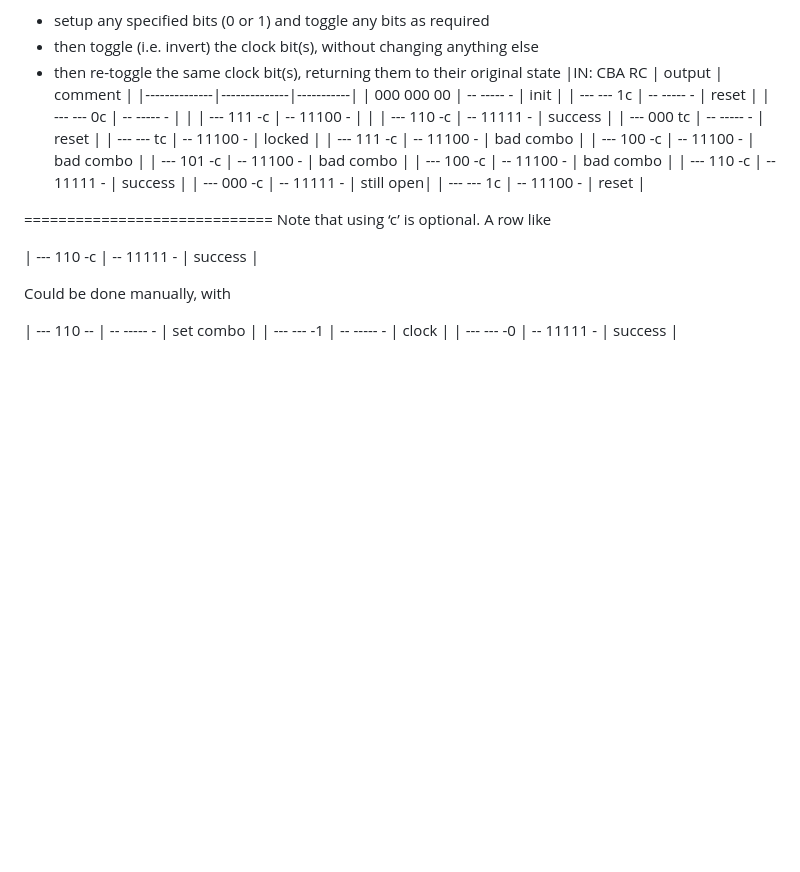
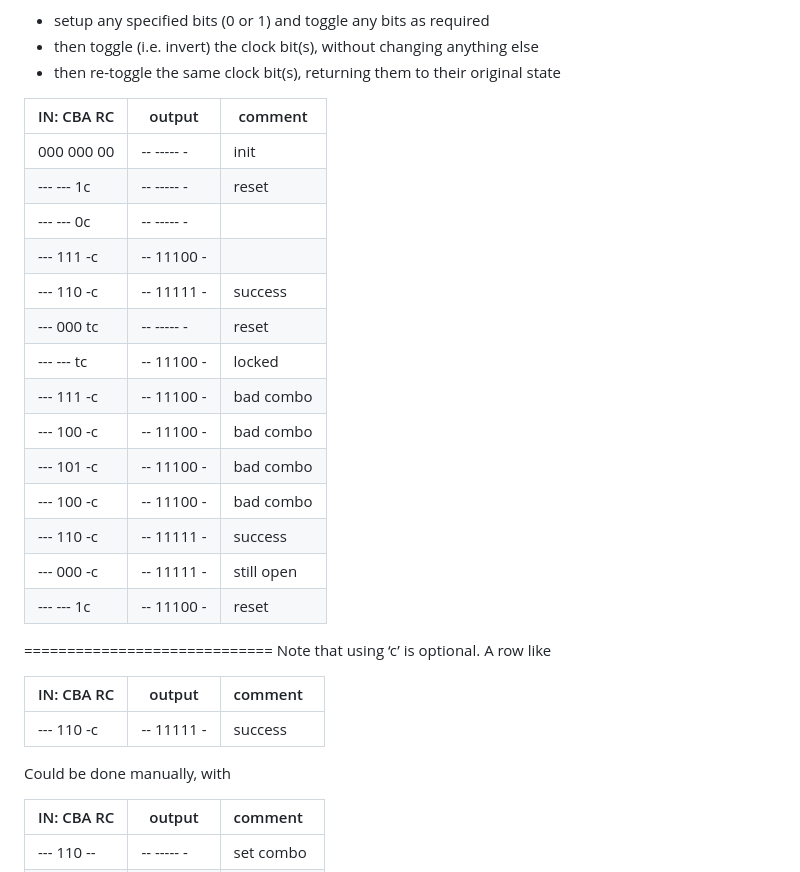
Before and after one commit to TinyTapeout/tt-support-tools, a Markdown page: testing/README.md, the part around the change. Drawn GitHub-style; blank space fills up the shorter version.

Commit message:
Update README.md
tables fix

```diff
--- a/testing/README.md
+++ b/testing/README.md
@@ -79,6 +79,8 @@ Any entry with a bit set to 'c' will:
 * setup any specified bits (0 or 1) and toggle any bits as required
 * then toggle (i.e. invert) the clock bit(s), without changing anything else
 * then re-toggle the same clock bit(s), returning them to their original state
+
+
 |IN:  CBA  RC  |    output    | comment   |
 |--------------|--------------|-----------|
 | 000 000  00  | -- ----- -   | init      |
@@ -102,11 +104,16 @@ Any entry with a bit set to 'c' will:
 Note that using ‘c’ is optional.  A row like
 
 
+|IN:  CBA  RC  |    output    | comment   |
+|--------------|--------------|-----------|
 | --- 110  -c  | -- 11111 -   | success   |
+
 
 Could be done manually, with
 
 
+|IN:  CBA  RC  |    output    | comment   |
+|--------------|--------------|-----------|
 | --- 110  --  | -- ----- -   | set combo |
 | --- ---  -1  | -- ----- -   | clock     |
 | --- ---  -0  | -- 11111 -   | success   |
```
